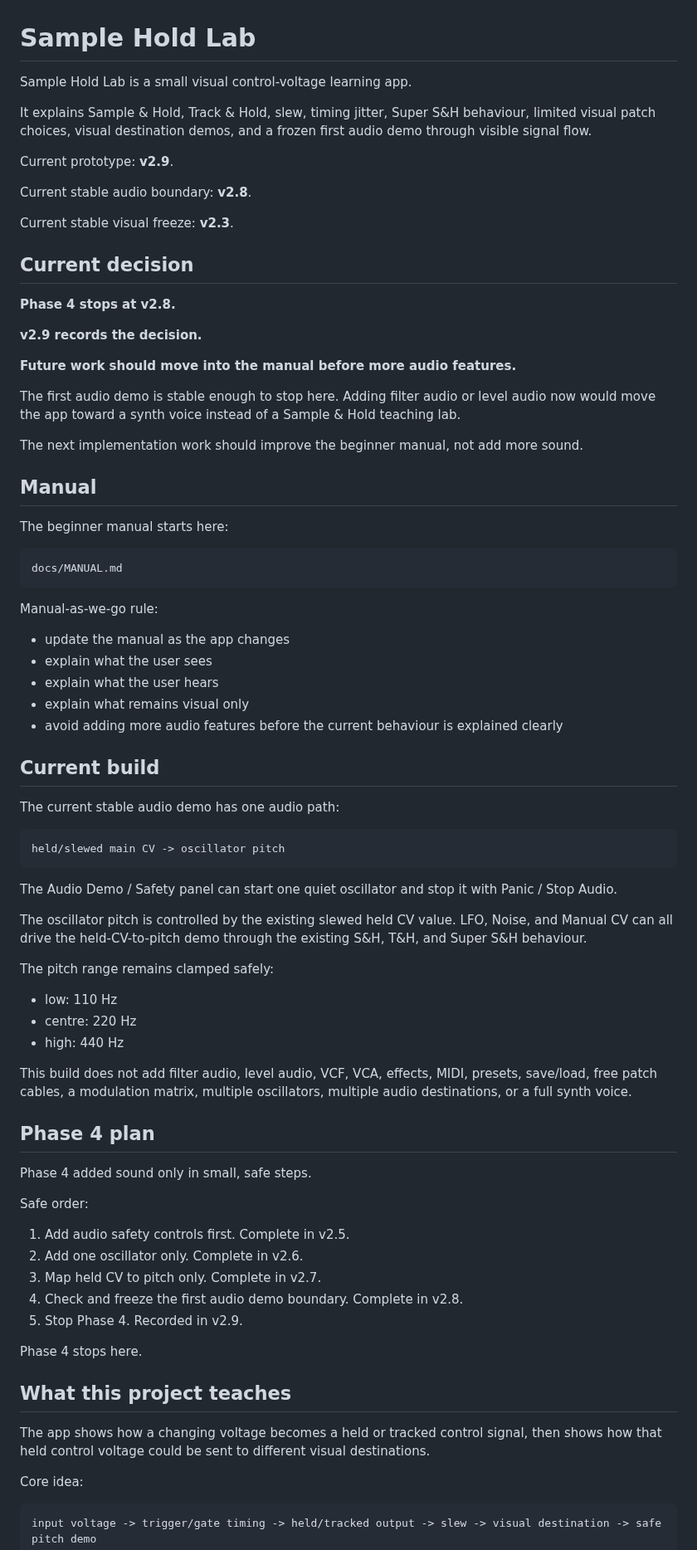
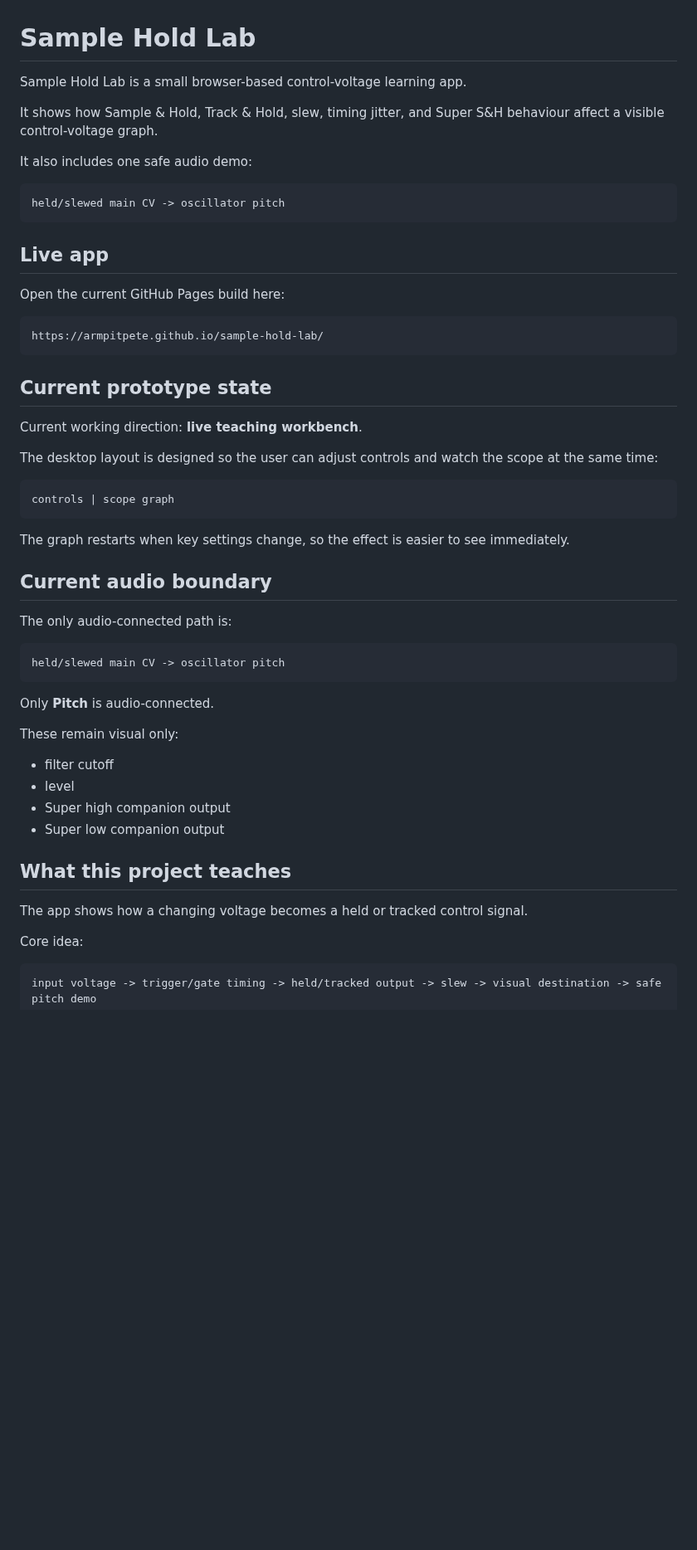
Before and after one commit to armpitpete/sample-hold-lab, a Markdown page: README.md, the part around one of its changes. Shown at 83% size. Drawn GitHub-style; blank space fills up the shorter version.

Commit message:
Update README with live GitHub Pages app link

````diff
--- a/README.md
+++ b/README.md
@@ -1,80 +1,55 @@
 # Sample Hold Lab
 
-Sample Hold Lab is a small visual control-voltage learning app.
+Sample Hold Lab is a small browser-based control-voltage learning app.
 
-It explains Sample & Hold, Track & Hold, slew, timing jitter, Super S&H behaviour, limited visual patch choices, visual destination demos, and a frozen first audio demo through visible signal flow.
+It shows how Sample & Hold, Track & Hold, slew, timing jitter, and Super S&H behaviour affect a visible control-voltage graph.
 
-Current prototype: **v2.9**.
-
-Current stable audio boundary: **v2.8**.
-
-Current stable visual freeze: **v2.3**.
-
-## Current decision
-
-**Phase 4 stops at v2.8.**
-
-**v2.9 records the decision.**
-
-**Future work should move into the manual before more audio features.**
-
-The first audio demo is stable enough to stop here. Adding filter audio or level audio now would move the app toward a synth voice instead of a Sample & Hold teaching lab.
-
-The next implementation work should improve the beginner manual, not add more sound.
-
-## Manual
-
-The beginner manual starts here:
-
-```text
-docs/MANUAL.md
-```
-
-Manual-as-we-go rule:
-
-- update the manual as the app changes
-- explain what the user sees
-- explain what the user hears
-- explain what remains visual only
-- avoid adding more audio features before the current behaviour is explained clearly
-
-## Current build
-
-The current stable audio demo has one audio path:
+It also includes one safe audio demo:
 
 ```text
 held/slewed main CV -> oscillator pitch
 ```
 
-The Audio Demo / Safety panel can start one quiet oscillator and stop it with Panic / Stop Audio.
+## Live app
 
-The oscillator pitch is controlled by the existing slewed held CV value. LFO, Noise, and Manual CV can all drive the held-CV-to-pitch demo through the existing S&H, T&H, and Super S&H behaviour.
+Open the current GitHub Pages build here:
 
-The pitch range remains clamped safely:
+```text
+https://armpitpete.github.io/sample-hold-lab/
+```
 
-- low: 110 Hz
-- centre: 220 Hz
-- high: 440 Hz
+## Current prototype state
 
-This build does not add filter audio, level audio, VCF, VCA, effects, MIDI, presets, save/load, free patch cables, a modulation matrix, multiple oscillators, multiple audio destinations, or a full synth voice.
+Current working direction: **live teaching workbench**.
 
-## Phase 4 plan
+The desktop layout is designed so the user can adjust controls and watch the scope at the same time:
 
-Phase 4 added sound only in small, safe steps.
+```text
+controls | scope graph
+```
 
-Safe order:
+The graph restarts when key settings change, so the effect is easier to see immediately.
 
-1. Add audio safety controls first. Complete in v2.5.
-2. Add one oscillator only. Complete in v2.6.
-3. Map held CV to pitch only. Complete in v2.7.
-4. Check and freeze the first audio demo boundary. Complete in v2.8.
-5. Stop Phase 4. Recorded in v2.9.
+## Current audio boundary
 
-Phase 4 stops here.
+The only audio-connected path is:
+
+```text
+held/slewed main CV -> oscillator pitch
+```
+
+Only **Pitch** is audio-connected.
+
+These remain visual only:
+
+- filter cutoff
+- level
+- Super high companion output
+- Super low companion output
 
 ## What this project teaches
 
-The app shows how a changing voltage becomes a held or tracked control signal, then shows how that held control voltage could be sent to different visual destinations.
+The app shows how a changing voltage becomes a held or tracked control signal.
 
 Core idea:
 
````
Also changed, not shown: other parts of README.md (+89 -126 lines).
